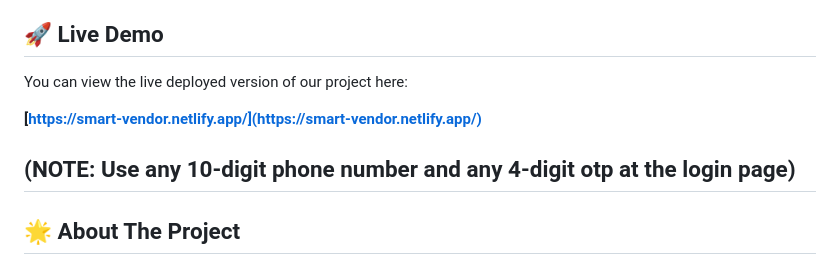
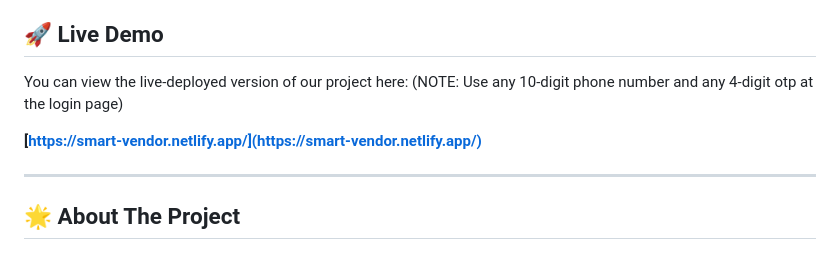
Before and after one commit to prathamranjan05/smartvendor, a Markdown page: README.md, the part around the change. Drawn GitHub-style.

```diff
--- a/README.md
+++ b/README.md
@@ -4,11 +4,11 @@
 
 ## 🚀 Live Demo
 
-You can view the live deployed version of our project here:
+You can view the live-deployed version of our project here:
+(NOTE: Use any 10-digit phone number and any 4-digit otp at the login page)
 
 **[https://smart-vendor.netlify.app/](https://smart-vendor.netlify.app/)**
 
-(NOTE: Use any 10-digit phone number and any 4-digit otp at the login page)
 ---
 
 ## 🌟 About The Project
```
